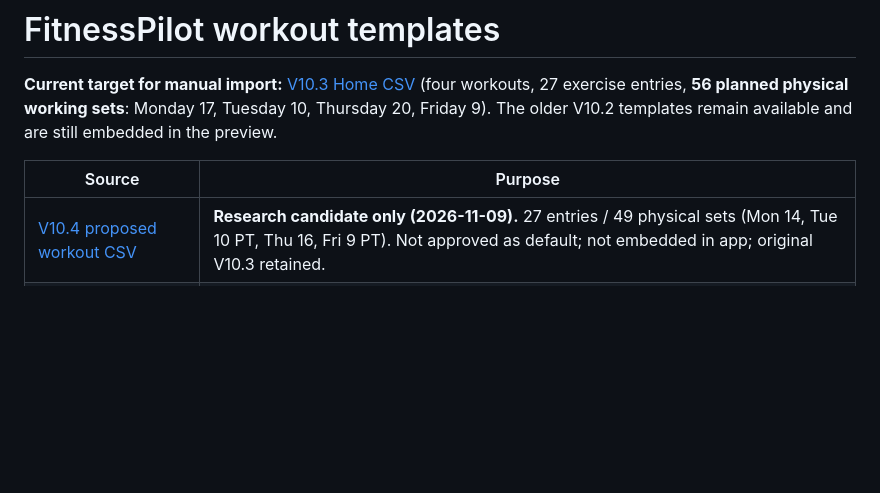
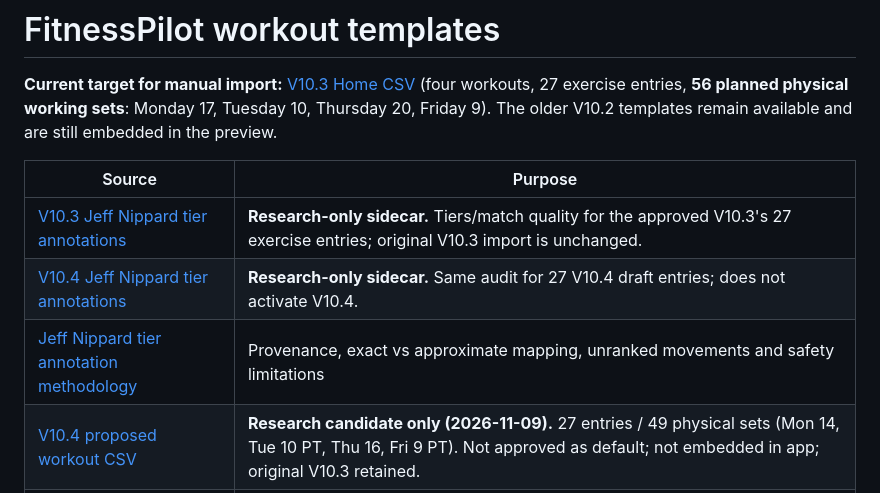
Before and after one commit to ToggleHardestMode/Fitness, a Markdown page: templates/README.md, the part around the change. GitHub-like rendering; blank space fills up the shorter version.

Commit message:
docs: index sourced V10.3 and V10.4 Nippard tier sidecars

```diff
--- a/templates/README.md
+++ b/templates/README.md
@@ -4,6 +4,9 @@
 
 | Source | Purpose |
 | --- | --- |
+| [V10.3 Jeff Nippard tier annotations](V10.3_Jeff_Nippard_Tiers.csv) | **Research-only sidecar.** Tiers/match quality for the approved V10.3's 27 exercise entries; original V10.3 import is unchanged. |
+| [V10.4 Jeff Nippard tier annotations](V10.4_Jeff_Nippard_Tiers.csv) | **Research-only sidecar.** Same audit for 27 V10.4 draft entries; does not activate V10.4. |
+| [Jeff Nippard tier annotation methodology](Jeff_Nippard_Tier_Annotation_Method.md) | Provenance, exact vs approximate mapping, unranked movements and safety limitations |
 | [V10.4 proposed workout CSV](V10.4_Home_FitnessPilot_Import.csv) | **Research candidate only (2026-11-09).** 27 entries / 49 physical sets (Mon 14, Tue 10 PT, Thu 16, Fri 9 PT). Not approved as default; not embedded in app; original V10.3 retained. |
 | [V10.4 overlap coefficient CSV](V10.4_Overlap_Coefficients.csv) | Planning coefficients aligned to V10.4 exercise names and set counts; no runtime wiring |
 | [V10.4 research change log](V10.4_Amendment_Review.md) | Exact exercise and dose changes, PT gates, evidence, limitations and validation |
```
